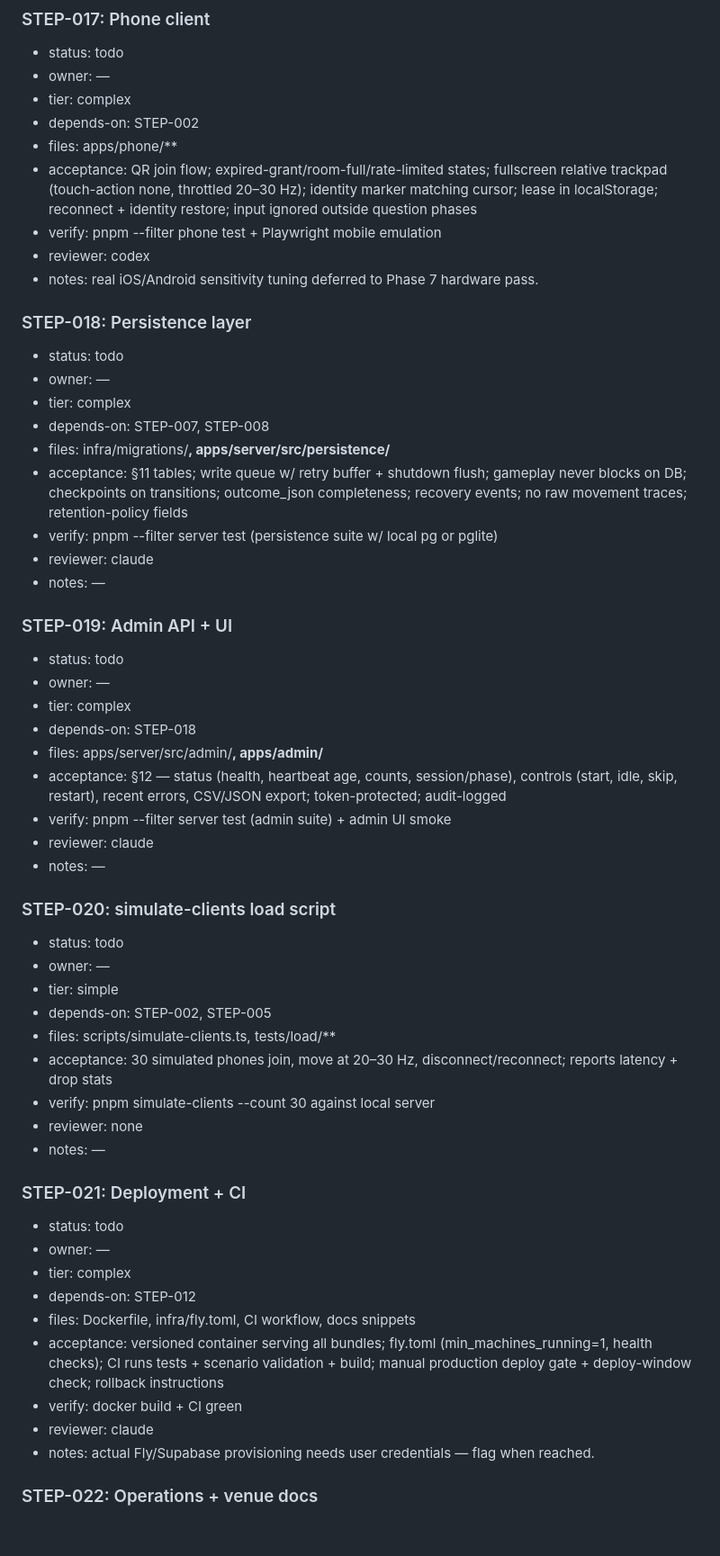
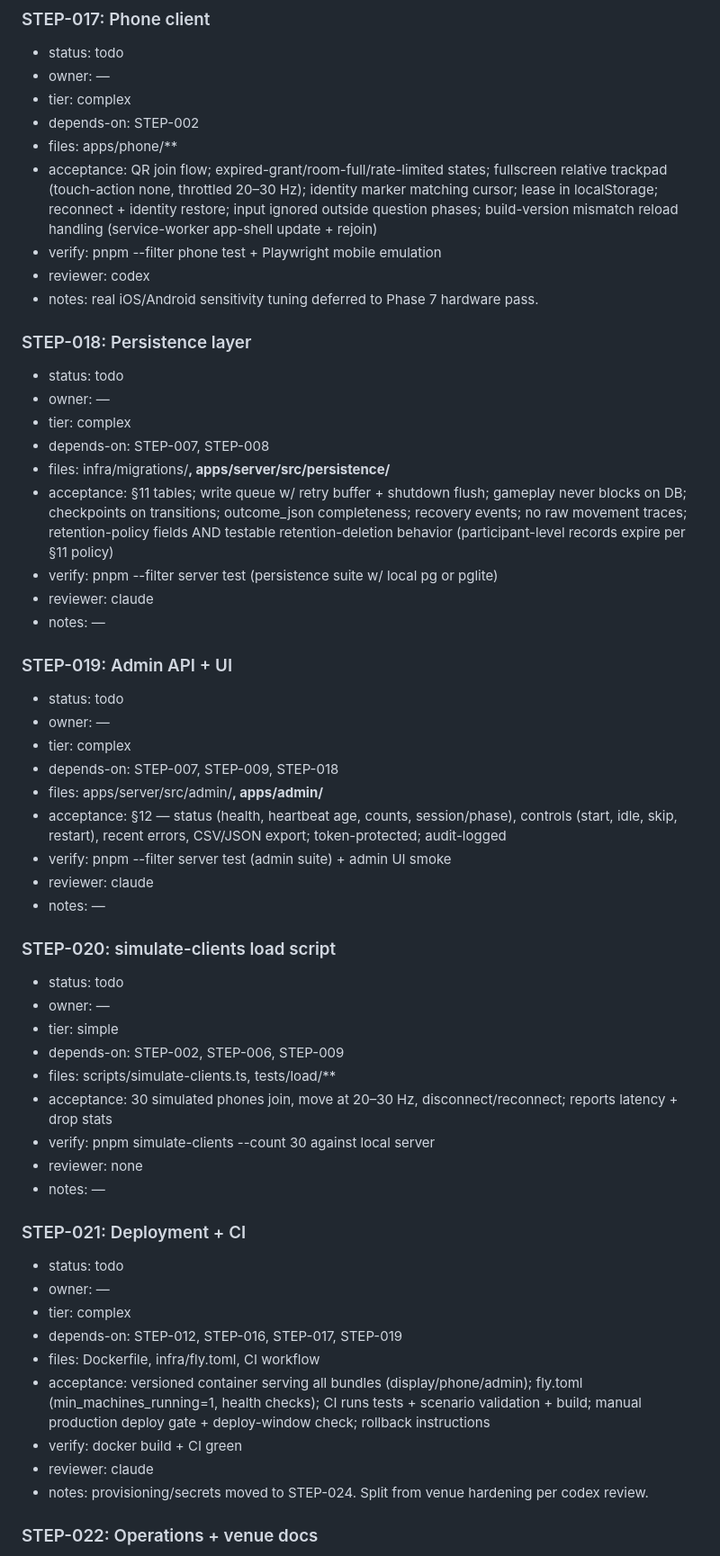
Before and after one commit to ale-rls/smartphonecracy-runner, a Markdown page: steps.md, the part around one of its changes. Shown at 90% size. Drawn GitHub-style; blank space fills up the shorter version.

```diff
--- a/steps.md
+++ b/steps.md
@@ -288,7 +288,7 @@ Proposed feature slices (pending codex review):
 - tier: complex
 - depends-on: STEP-002
 - files: apps/phone/**
-- acceptance: QR join flow; expired-grant/room-full/rate-limited states; fullscreen relative trackpad (touch-action none, throttled 20–30 Hz); identity marker matching cursor; lease in localStorage; reconnect + identity restore; input ignored outside question phases
+- acceptance: QR join flow; expired-grant/room-full/rate-limited states; fullscreen relative trackpad (touch-action none, throttled 20–30 Hz); identity marker matching cursor; lease in localStorage; reconnect + identity restore; input ignored outside question phases; build-version mismatch reload handling (service-worker app-shell update + rejoin)
 - verify: pnpm --filter phone test + Playwright mobile emulation
 - reviewer: codex
 - notes: real iOS/Android sensitivity tuning deferred to Phase 7 hardware pass.
@@ -299,7 +299,7 @@ Proposed feature slices (pending codex review):
 - tier: complex
 - depends-on: STEP-007, STEP-008
 - files: infra/migrations/**, apps/server/src/persistence/**
-- acceptance: §11 tables; write queue w/ retry buffer + shutdown flush; gameplay never blocks on DB; checkpoints on transitions; outcome_json completeness; recovery events; no raw movement traces; retention-policy fields
+- acceptance: §11 tables; write queue w/ retry buffer + shutdown flush; gameplay never blocks on DB; checkpoints on transitions; outcome_json completeness; recovery events; no raw movement traces; retention-policy fields AND testable retention-deletion behavior (participant-level records expire per §11 policy)
 - verify: pnpm --filter server test (persistence suite w/ local pg or pglite)
 - reviewer: claude
 - notes: —
@@ -308,7 +308,7 @@ Proposed feature slices (pending codex review):
 - status: todo
 - owner: —
 - tier: complex
-- depends-on: STEP-018
+- depends-on: STEP-007, STEP-009, STEP-018
 - files: apps/server/src/admin/**, apps/admin/**
 - acceptance: §12 — status (health, heartbeat age, counts, session/phase), controls (start, idle, skip, restart), recent errors, CSV/JSON export; token-protected; audit-logged
 - verify: pnpm --filter server test (admin suite) + admin UI smoke
@@ -319,7 +319,7 @@ Proposed feature slices (pending codex review):
 - status: todo
 - owner: —
 - tier: simple
-- depends-on: STEP-002, STEP-005
+- depends-on: STEP-002, STEP-006, STEP-009
 - files: scripts/simulate-clients.ts, tests/load/**
 - acceptance: 30 simulated phones join, move at 20–30 Hz, disconnect/reconnect; reports latency + drop stats
 - verify: pnpm simulate-clients --count 30 against local server
@@ -330,12 +330,12 @@ Proposed feature slices (pending codex review):
 - status: todo
 - owner: —
 - tier: complex
-- depends-on: STEP-012
-- files: Dockerfile, infra/fly.toml, CI workflow, docs snippets
-- acceptance: versioned container serving all bundles; fly.toml (min_machines_running=1, health checks); CI runs tests + scenario validation + build; manual production deploy gate + deploy-window check; rollback instructions
+- depends-on: STEP-012, STEP-016, STEP-017, STEP-019
+- files: Dockerfile, infra/fly.toml, CI workflow
+- acceptance: versioned container serving all bundles (display/phone/admin); fly.toml (min_machines_running=1, health checks); CI runs tests + scenario validation + build; manual production deploy gate + deploy-window check; rollback instructions
 - verify: docker build + CI green
 - reviewer: claude
-- notes: actual Fly/Supabase provisioning needs user credentials — flag when reached.
+- notes: provisioning/secrets moved to STEP-024. Split from venue hardening per codex review.
 
 ### STEP-022: Operations + venue docs
 - status: todo
```
Also changed, not shown: other parts of steps.md (+34 -12 lines).
